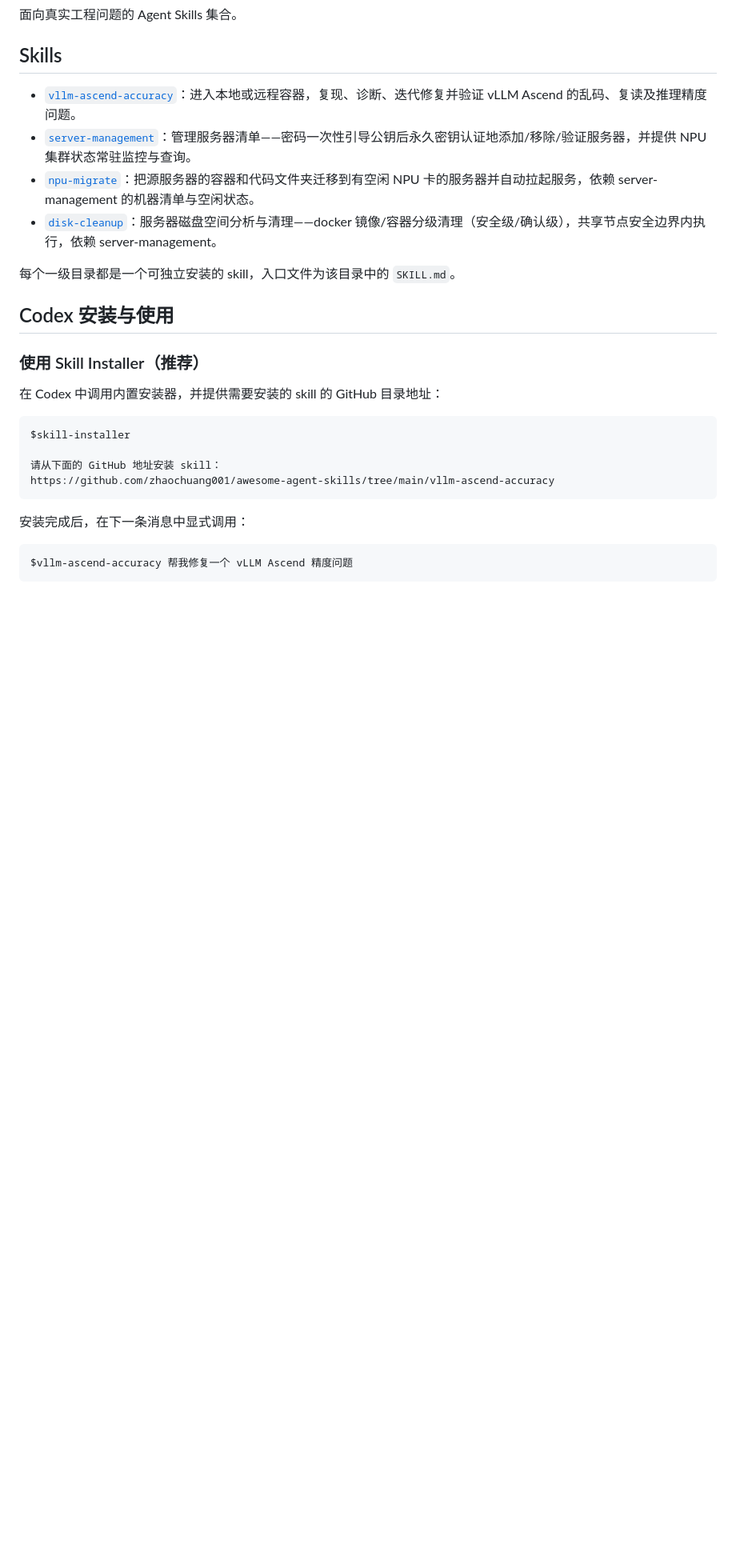
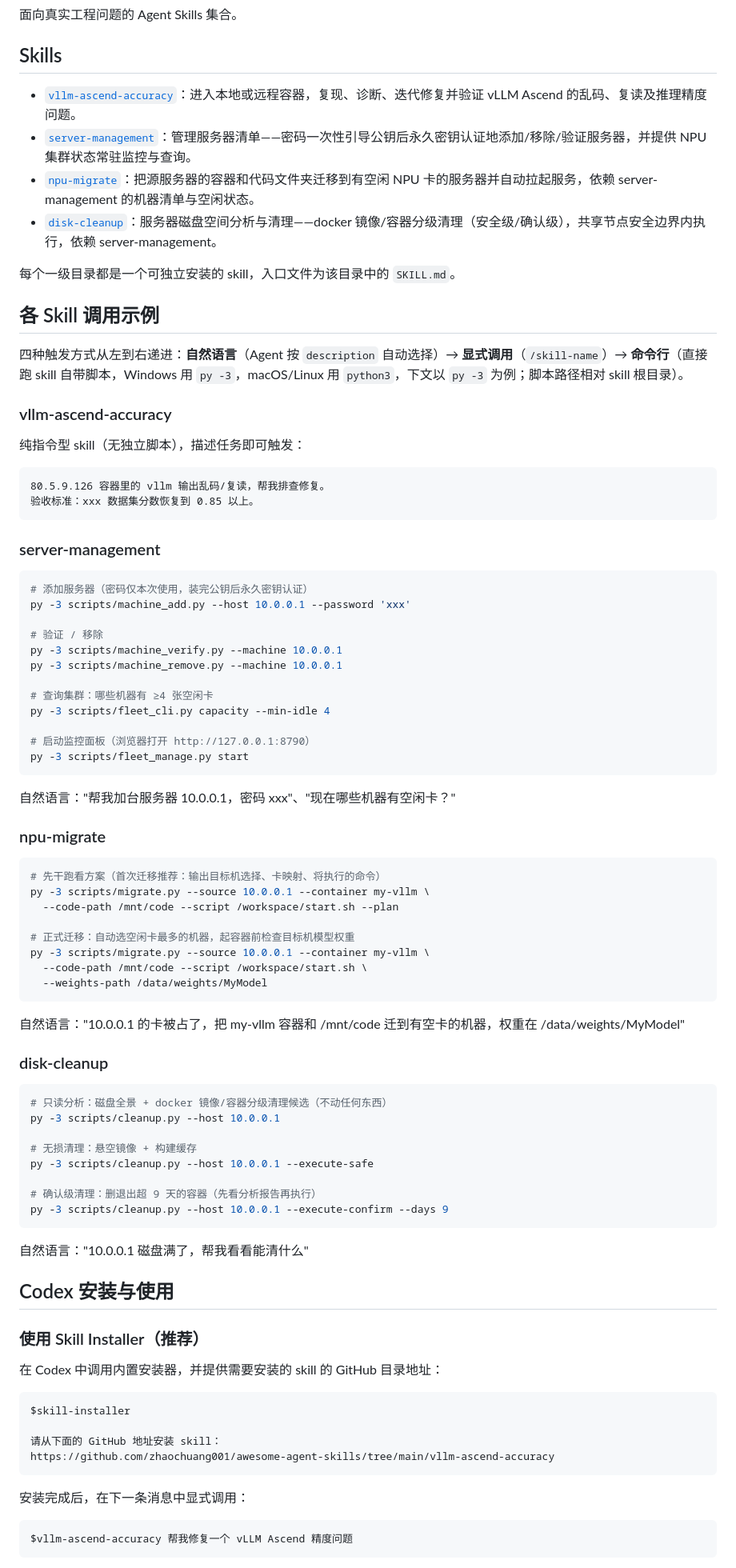
Before and after one commit to zhaochuang001/awesome-agent-skills, a Markdown page: README.md, the part around the change. Shown at 80% size. Drawn GitHub-style; blank space fills up the shorter version.

Commit message:
docs: add usage examples for each skill in README
每个 skill 补充调用示例：自然语言触发说法 + 核心命令行用法
（含干跑/安全分级等关键模式），方便新用户上手。

Co-Authored-By: Claude Code <noreply@anthropic.com>

````diff
--- a/README.md
+++ b/README.md
@@ -10,6 +10,68 @@
 - [`disk-cleanup`](disk-cleanup/)：服务器磁盘空间分析与清理——docker 镜像/容器分级清理（安全级/确认级），共享节点安全边界内执行，依赖 server-management。
 
 每个一级目录都是一个可独立安装的 skill，入口文件为该目录中的 `SKILL.md`。
+
+## 各 Skill 调用示例
+
+四种触发方式从左到右递进：**自然语言**（Agent 按 `description` 自动选择）→ **显式调用**（`/skill-name`）→ **命令行**（直接跑 skill 自带脚本，Windows 用 `py -3`，macOS/Linux 用 `python3`，下文以 `py -3` 为例；脚本路径相对 skill 根目录）。
+
+### vllm-ascend-accuracy
+
+纯指令型 skill（无独立脚本），描述任务即可触发：
+
+```text
+80.5.9.126 容器里的 vllm 输出乱码/复读，帮我排查修复。
+验收标准：xxx 数据集分数恢复到 0.85 以上。
+```
+
+### server-management
+
+```bash
+# 添加服务器（密码仅本次使用，装完公钥后永久密钥认证）
+py -3 scripts/machine_add.py --host 10.0.0.1 --password 'xxx'
+
+# 验证 / 移除
+py -3 scripts/machine_verify.py --machine 10.0.0.1
+py -3 scripts/machine_remove.py --machine 10.0.0.1
+
+# 查询集群：哪些机器有 ≥4 张空闲卡
+py -3 scripts/fleet_cli.py capacity --min-idle 4
+
+# 启动监控面板（浏览器打开 http://127.0.0.1:8790）
+py -3 scripts/fleet_manage.py start
+```
+
+自然语言："帮我加台服务器 10.0.0.1，密码 xxx"、"现在哪些机器有空闲卡？"
+
+### npu-migrate
+
+```bash
+# 先干跑看方案（首次迁移推荐：输出目标机选择、卡映射、将执行的命令）
+py -3 scripts/migrate.py --source 10.0.0.1 --container my-vllm \
+  --code-path /mnt/code --script /workspace/start.sh --plan
+
+# 正式迁移：自动选空闲卡最多的机器，起容器前检查目标机模型权重
+py -3 scripts/migrate.py --source 10.0.0.1 --container my-vllm \
+  --code-path /mnt/code --script /workspace/start.sh \
+  --weights-path /data/weights/MyModel
+```
+
+自然语言："10.0.0.1 的卡被占了，把 my-vllm 容器和 /mnt/code 迁到有空卡的机器，权重在 /data/weights/MyModel"
+
+### disk-cleanup
+
+```bash
+# 只读分析：磁盘全景 + docker 镜像/容器分级清理候选（不动任何东西）
+py -3 scripts/cleanup.py --host 10.0.0.1
+
+# 无损清理：悬空镜像 + 构建缓存
+py -3 scripts/cleanup.py --host 10.0.0.1 --execute-safe
+
+# 确认级清理：删退出超 9 天的容器（先看分析报告再执行）
+py -3 scripts/cleanup.py --host 10.0.0.1 --execute-confirm --days 9
+```
+
+自然语言："10.0.0.1 磁盘满了，帮我看看能清什么"
 
 ## Codex 安装与使用
 
````
